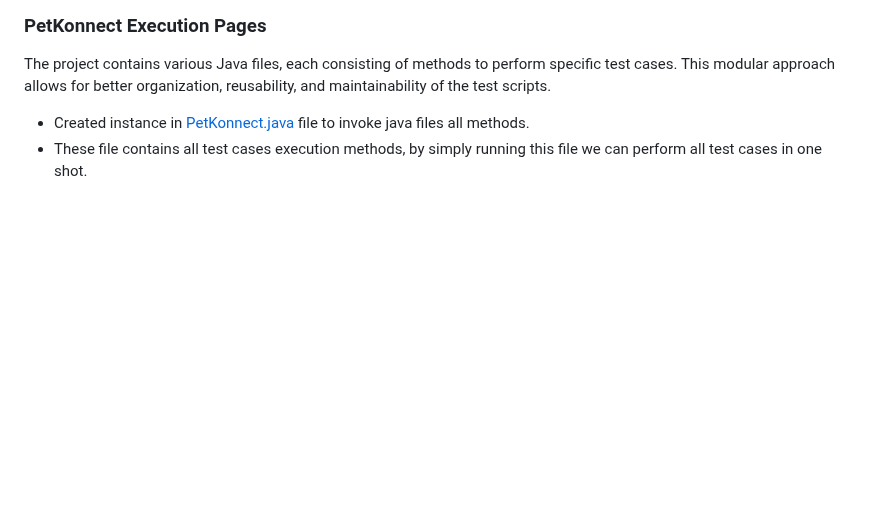
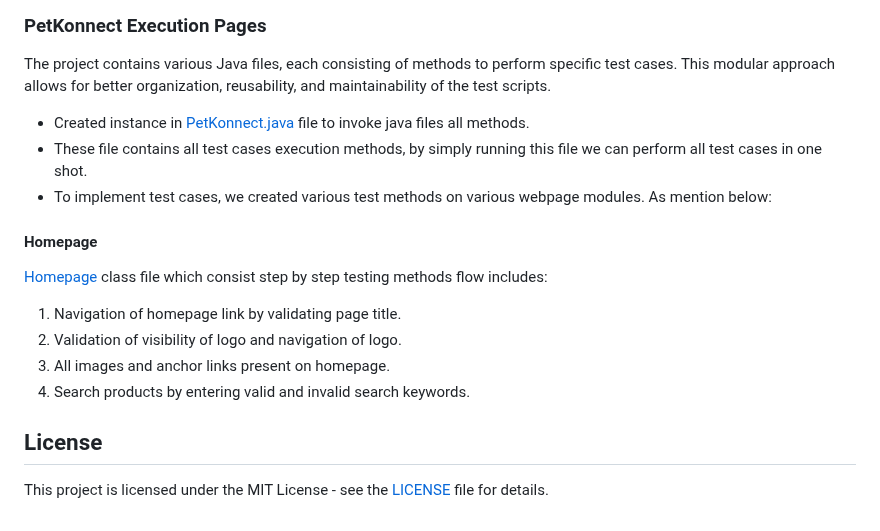
Before and after one commit to sushant344/PetKonnect-QA-Selenium-Project, a Markdown page: README.md, the part around the change. Rendered like a GitHub page; blank space fills up the shorter version.

```diff
--- a/README.md
+++ b/README.md
@@ -97,3 +97,13 @@ To implement data-driven testing in this project, we use Apache POI, a Java libr
 The project contains various Java files, each consisting of methods to perform specific test cases. This modular approach allows for better organization, reusability, and maintainability of the test scripts.
 - Created instance in [PetKonnect.java](./src/test/java/ExecutionTestCases/) file to invoke java files all methods.
 - These file contains all test cases execution methods, by simply running this file we can perform all test cases in one shot.
+- To implement test cases, we created various test methods on various webpage modules. As mention below:
+#### Homepage
+[Homepage](./src/test/java/Pages/Homepage.java) class file which consist step by step testing methods flow includes:
+1. Navigation of homepage link by validating page title.
+2. Validation of visibility of logo and navigation of logo.
+3. All images and anchor links present on homepage.
+4. Search products by entering valid and invalid search keywords.
+
+## License
+This project is licensed under the MIT License - see the [LICENSE](./LICENSE) file for details.
```
